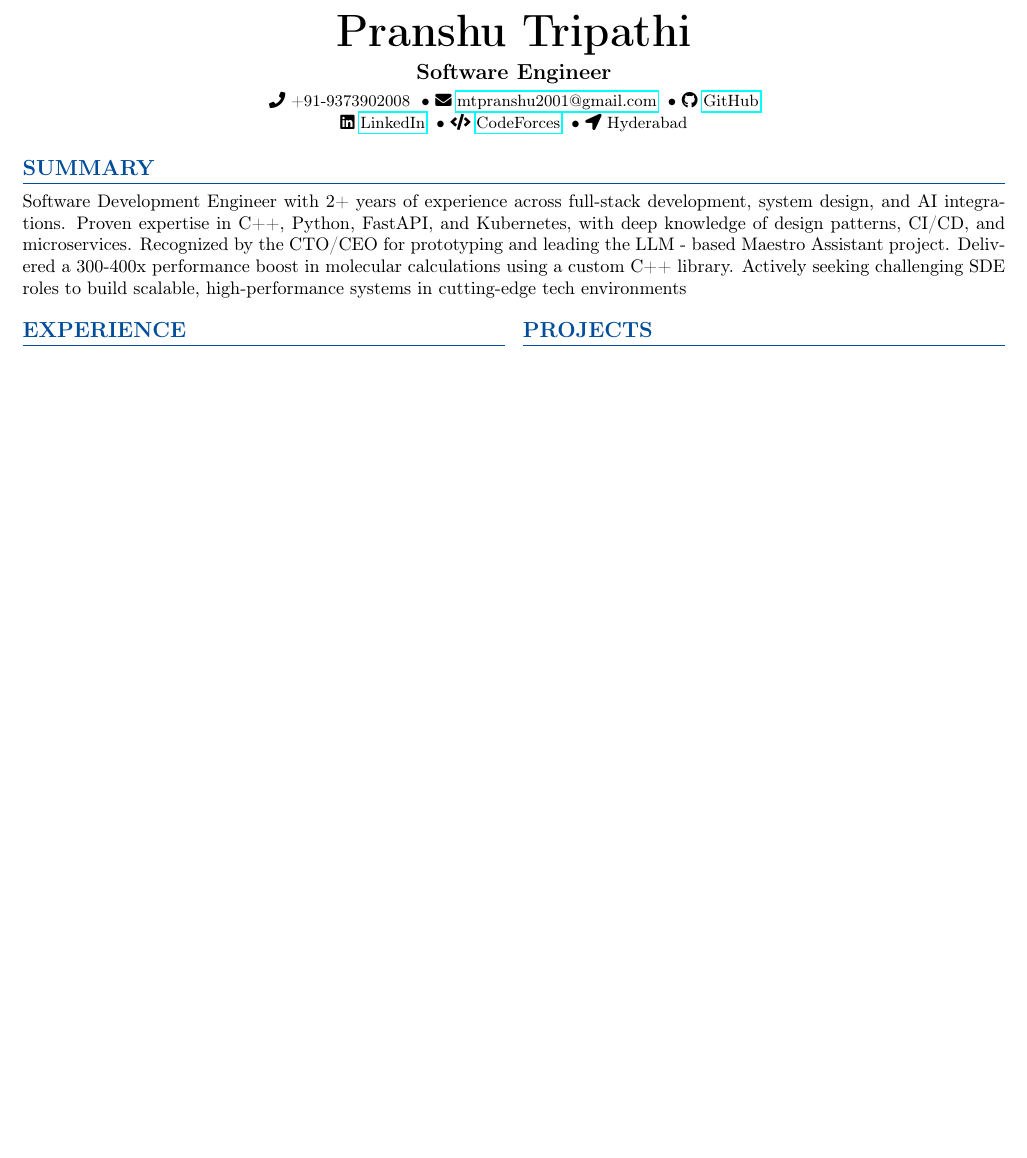
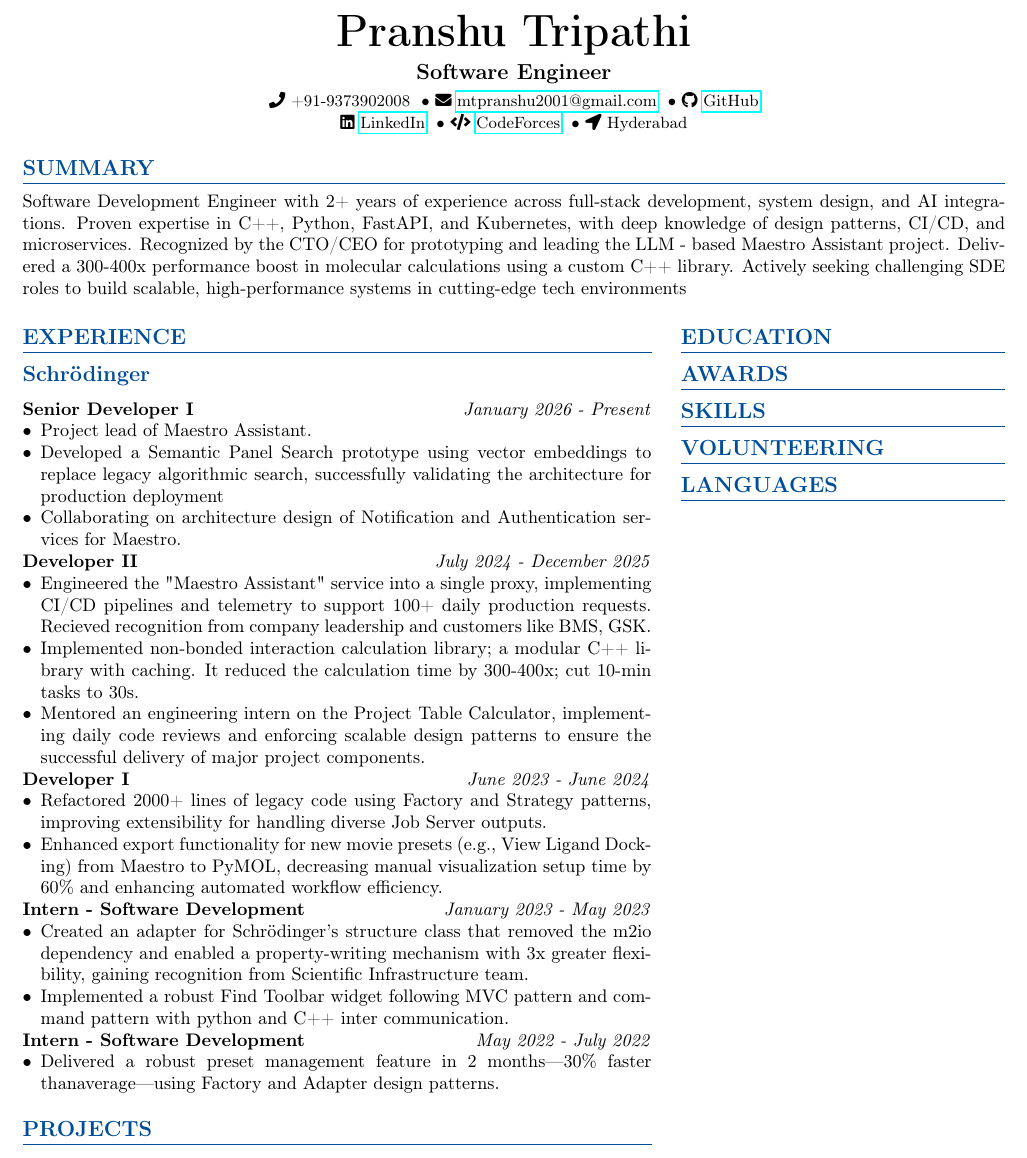
Before and after one commit to Pranshu-Tripathi/Resume, a LaTeX document (latex/main.tex, which reads latex/modules/components/experience.tex, latex/modules/constants.tex, latex/modules/templates/experience.tex): part of the page, cut so that both start at the same text, the shorter picture padded with empty space. Compiled offline with pdfLaTeX.

Commit message:
Experience with senior developer 1 role created

```diff
--- a/latex/main.tex
+++ b/latex/main.tex
@@ -4,6 +4,7 @@
 \input{modules/constants.tex}
 \input{modules/components/header.tex}
 \input{modules/components/summary.tex}
+\input{modules/components/experience.tex}
 
 % --- Document Start ---
 \begin{document}
@@ -11,16 +12,18 @@
 \header
 \summary
 
-\begin{multicols}{2}
-
-\section*{Experience}
-
-\columnbreak
-
-\section*{Projects}
-
-\end{multicols}
-
+\begin{minipage}[t]{0.64\textwidth}
+    \experience
+    \section*{Projects}
+\end{minipage}
+\hfill
+\begin{minipage}[t]{0.33\textwidth}
+    \section*{Education}
+    \section*{Awards}
+    \section*{Skills}
+    \section*{Volunteering}
+    \section*{Languages}
+\end{minipage}
 
 \end{document}
 % --- Document End ---
--- /dev/null
+++ b/latex/modules/components/experience.tex
@@ -0,0 +1,36 @@
+\input{modules/templates/experience.tex}
+
+\newcommand{\experience}{
+    \section*{Experience}
+    \bluesubsection{Schrödinger}
+    \experienceCreator{Senior Developer I}{January 2026 - Present}
+        \begin{itemize}
+            \item Project lead of Maestro Assistant.
+            \item Developed a Semantic Panel Search prototype using vector embeddings to replace legacy algorithmic search, successfully validating the architecture for production deployment
+            \item Collaborating on architecture design of Notification and Authentication services for Maestro.
+        \end{itemize}
+
+    \experienceCreator{Developer II}{July 2024 - December 2025}
+        \begin{itemize}
+            \item Engineered the "Maestro Assistant" service into a single proxy, implementing CI/CD pipelines and telemetry to support 100+ daily production requests. Recieved recognition from company leadership and customers like BMS, GSK.
+            \item Implemented non-bonded interaction calculation library; a modular C++ library with caching. It reduced the calculation time by 300-400x; cut 10-min tasks to 30s.
+            \item Mentored an engineering intern on the Project Table Calculator, implementing daily code reviews and enforcing scalable design patterns to ensure the successful delivery of major project components.
+        \end{itemize}
+
+    \experienceCreator{Developer I}{June 2023 - June 2024}
+        \begin{itemize}
+            \item Refactored 2000+ lines of legacy code using Factory and Strategy patterns, improving extensibility for handling diverse Job Server outputs.
+            \item Enhanced export functionality for new movie presets (e.g., View Ligand Docking) from Maestro to PyMOL, decreasing manual visualization setup time by 60\% and enhancing automated workflow efficiency.
+        \end{itemize}
+
+        \experienceCreator{Intern - Software Development}{January 2023 - May 2023}
+        \begin{itemize}
+            \item Created an adapter for Schrödinger’s structure class that removed the m2io dependency and enabled a property-writing mechanism with 3x greater flexibility, gaining recognition from Scientific Infrastructure team.
+            \item Implemented a robust Find Toolbar widget following MVC pattern and command pattern with python and C++ inter communication.
+        \end{itemize}
+
+    \experienceCreator{Intern - Software Development}{May 2022 - July 2022}
+        \begin{itemize}
+            \item Delivered a robust preset management feature in 2 months—30\% faster thanaverage—using Factory and Adapter design patterns.
+        \end{itemize}
+}
--- a/latex/modules/constants.tex
+++ b/latex/modules/constants.tex
@@ -18,4 +18,10 @@
 \titlespacing*{\section}{0pt}{12pt}{6pt}
 
 % Custom itemize settings (tighter list)
-\setlist[itemize]{left=0pt, label={$\bullet$}, noitemsep, topsep=0pt, leftmargin=1.5em}
+\setlist[itemize]{left=0pt, label={$\bullet$}, noitemsep, topsep=0pt, leftmargin=1em}
+
+
+% Reusable subsection
+\newcommand{\bluesubsection}[1]{
+  \subsection*{\textcolor{darkblue}{#1}}
+}
--- /dev/null
+++ b/latex/modules/templates/experience.tex
@@ -0,0 +1,5 @@
+% Experience Macro: Role, Duration
+\newcommand{\experienceCreator}[2]{
+    \noindent
+    \textbf{#1} \hfill \textit{#2}
+}
```
Also changed, not shown: file.txt (+0 -9 lines).
